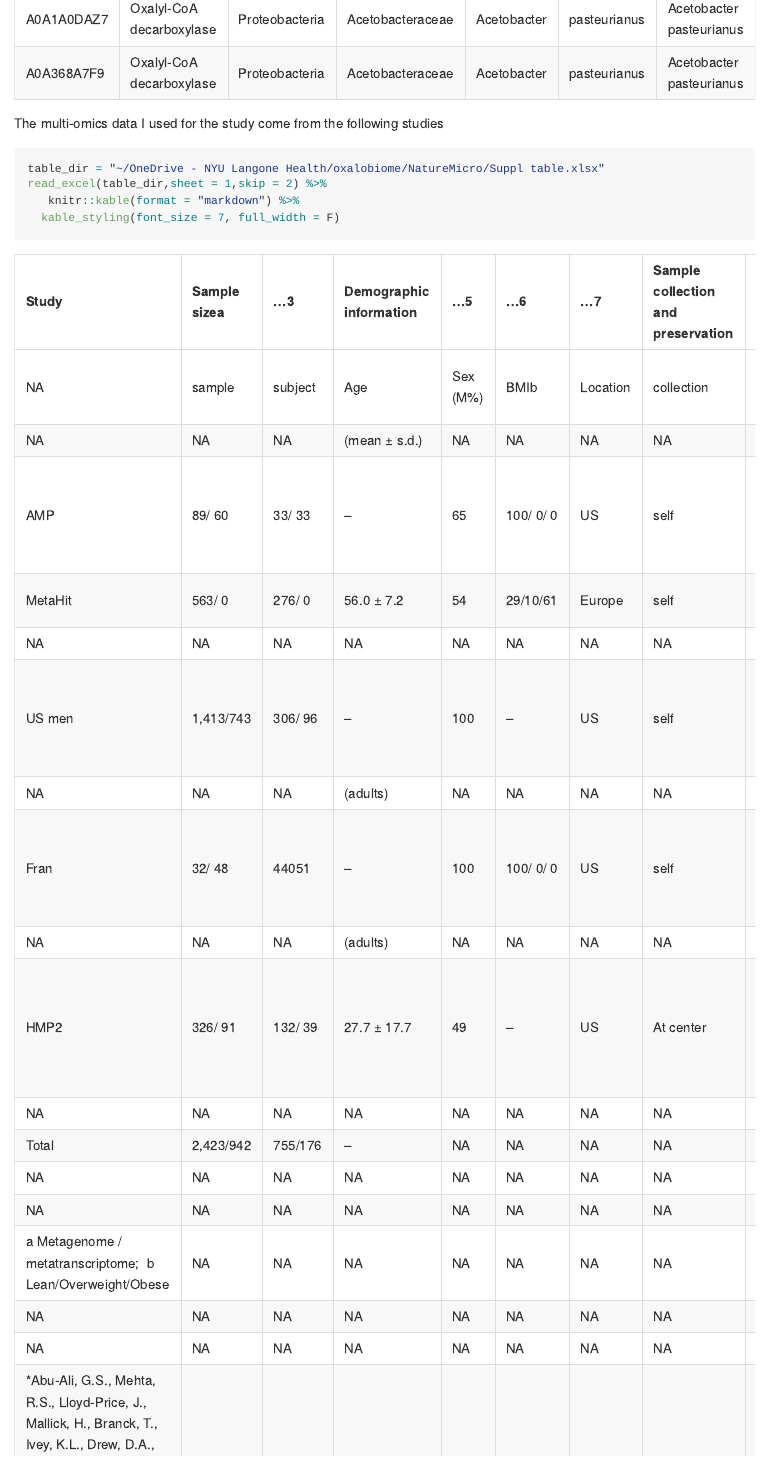
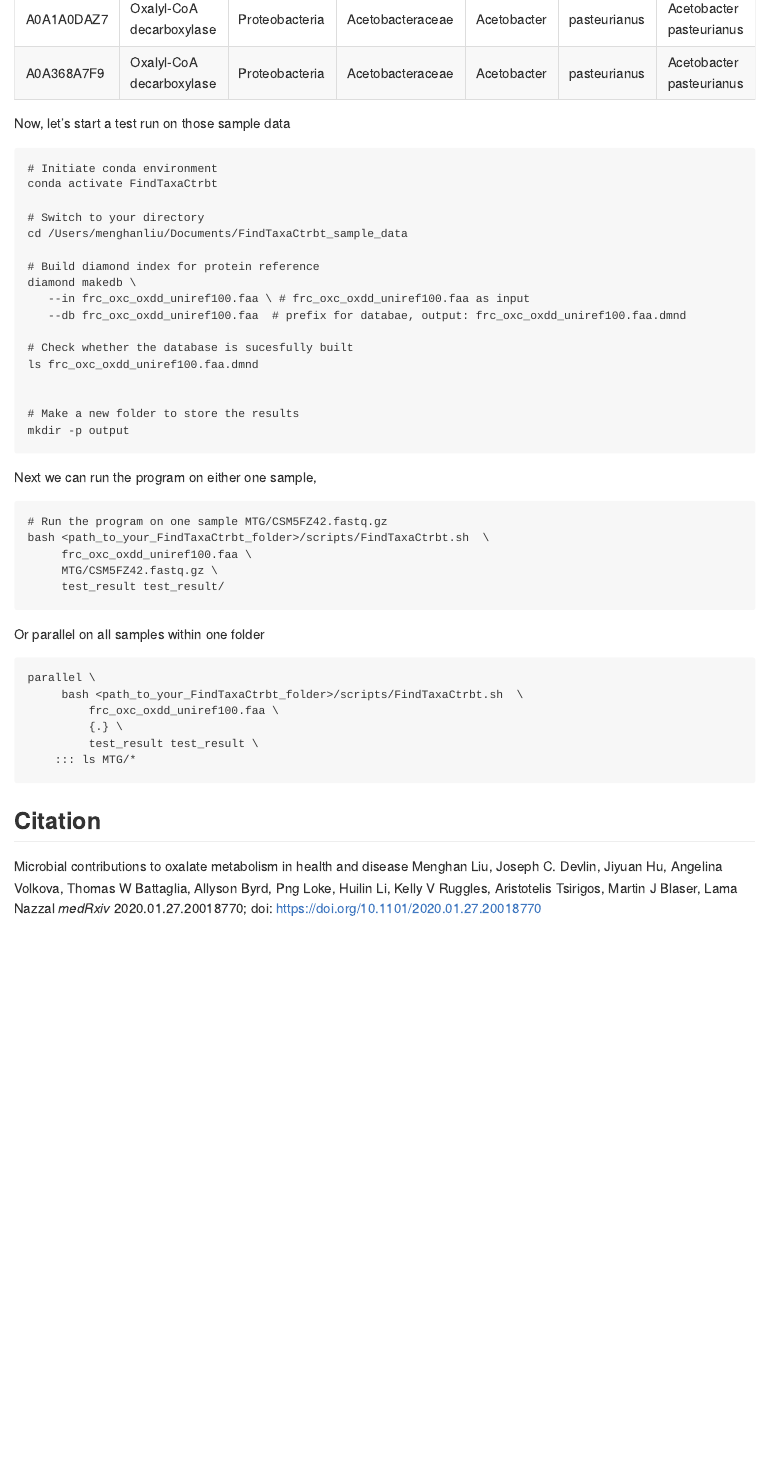
Before and after one commit to ml3958/FindTaxaCtrbt, an R Markdown document (README.rmd): the page in a window 1100 px wide, from 3490 px down. The pictures show the output file README.md that the author committed with the source, drawn offline in the style of GitHub.

Commit message:
added citation

````diff
--- a/README.rmd
+++ b/README.rmd
@@ -188,13 +188,13 @@ read.csv(table_dir) %>%
   kable_styling(font_size = 7, full_width = F)
 ```
 
-The multi-omics data I used for the study come from the following studies
-```{r}
-table_dir = "~/OneDrive - NYU Langone Health/oxalobiome/NatureMicro/Suppl table.xlsx"
-read_excel(table_dir,sheet = 1,skip = 2) %>%
-   knitr::kable(format = "markdown") %>%
-  kable_styling(font_size = 7, full_width = F)
-```
+<!-- The multi-omics data I used for the study come from the following studies -->
+<!-- ```{r} -->
+<!-- table_dir = "~/OneDrive - NYU Langone Health/oxalobiome/NatureMicro/Suppl table.xlsx" -->
+<!-- read_excel(table_dir,sheet = 1,skip = 2) %>% -->
+<!--    knitr::kable(format = "markdown") %>% -->
+<!--   kable_styling(font_size = 7, full_width = F) -->
+<!-- ``` -->
 
 Now, let's start a test run on those sample data
 
@@ -244,4 +244,6 @@ parallel \
 
 ## Citation
 
-Pending
+Microbial contributions to oxalate metabolism in health and disease
+Menghan Liu, Joseph C. Devlin, Jiyuan Hu, Angelina Volkova, Thomas W Battaglia, Allyson Byrd, Png Loke, Huilin Li, Kelly V Ruggles, Aristotelis Tsirigos, Martin J Blaser, Lama Nazzal
+*medRxiv* 2020.01.27.20018770; doi: https://doi.org/10.1101/2020.01.27.20018770
````
Also changed, not shown: README.md.
